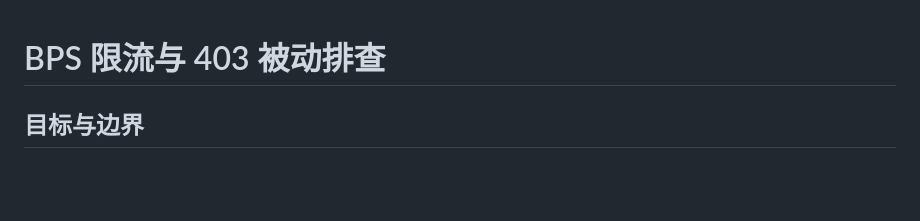
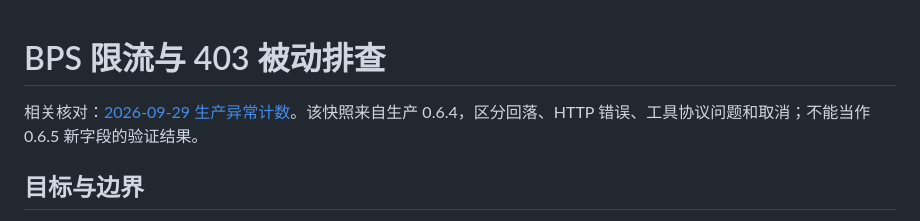
Before and after one commit to jzg-lab/bps_sub_plugin, a Markdown page: docs/LIMIT_DIAGNOSTICS.md, the part around the change. Rendered like a GitHub page; blank space fills up the shorter version.

Commit message:
docs: audit production error snapshot and repair options

```diff
--- a/docs/LIMIT_DIAGNOSTICS.md
+++ b/docs/LIMIT_DIAGNOSTICS.md
@@ -1,4 +1,7 @@
 # BPS 限流与 403 被动排查
+
+相关核对：[2026-09-29 生产异常计数](ERROR_TRIAGE_20260929.md)。该快照来自生产
+0.6.4，区分回落、HTTP 错误、工具协议问题和取消；不能当作 0.6.5 新字段的验证结果。
 
 ## 目标与边界
 
```
Also changed, not shown: docs/ERROR_TRIAGE_20260929.md (added, +120 -0 lines).
